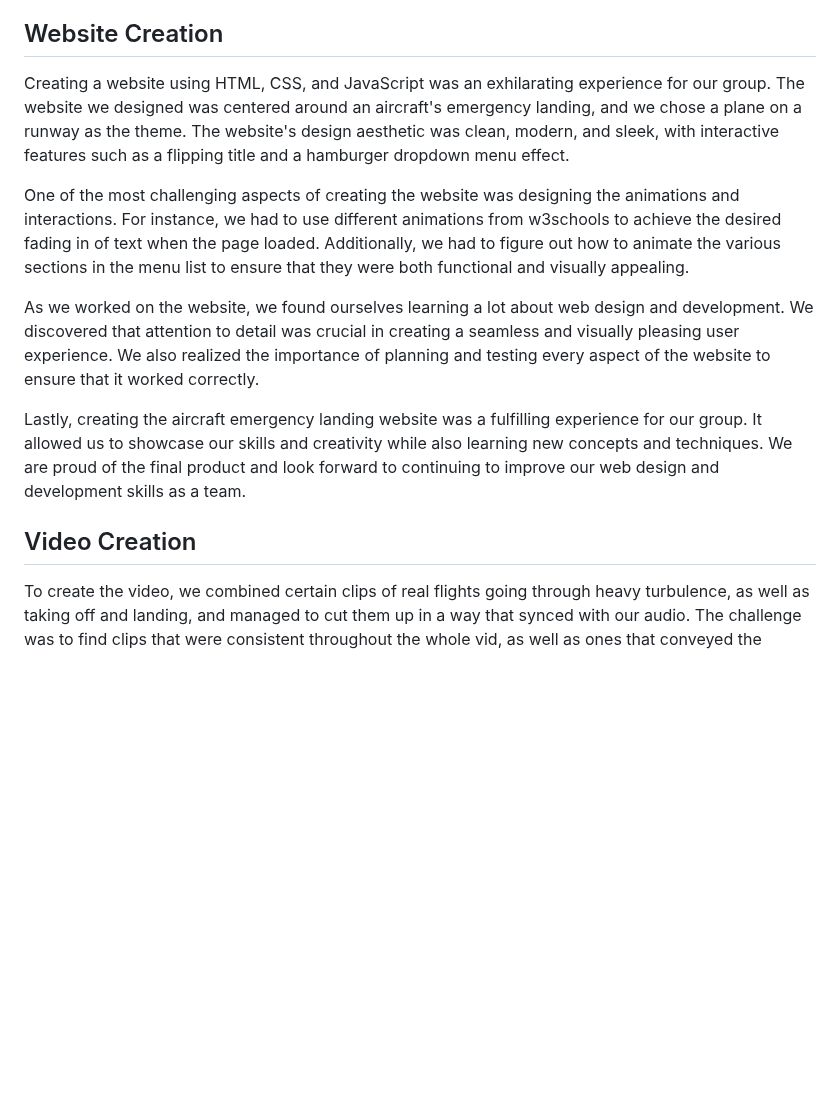
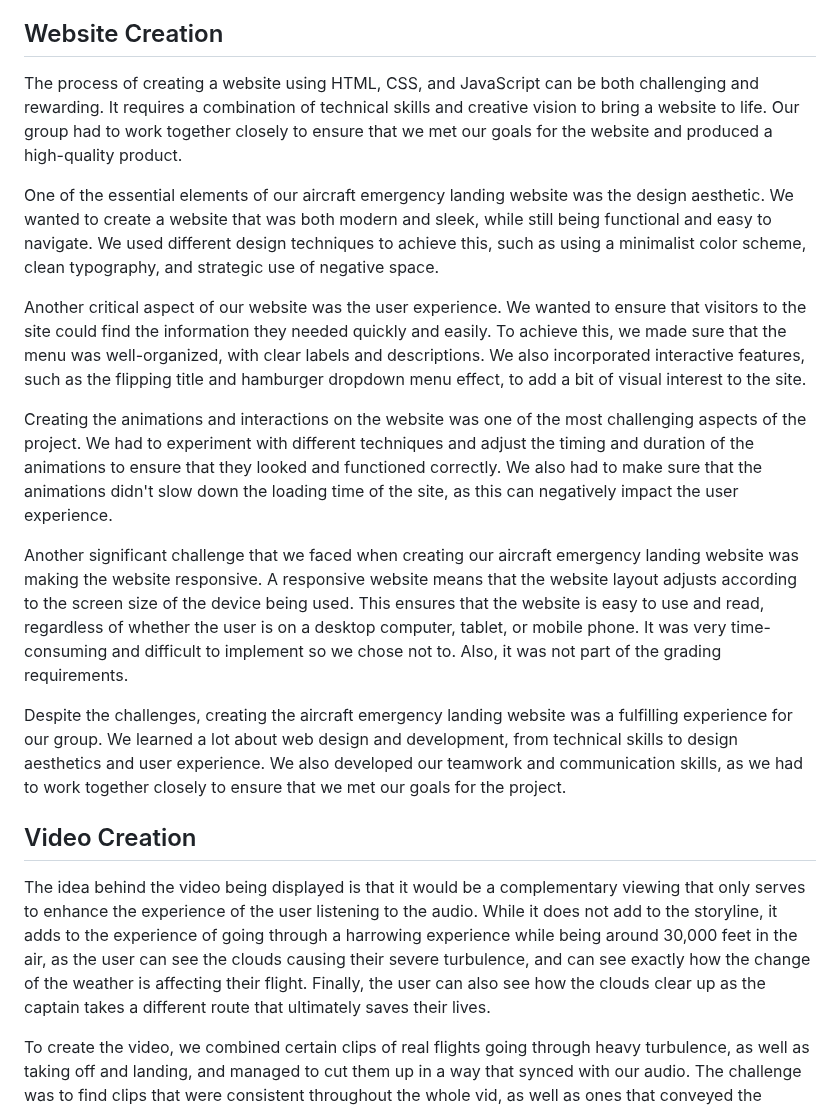
Before and after one commit to FatemaAlhameli/FatemaAlhameli.github.io, a Markdown page: AudioProject/README.md, the part around one of its changes. Drawn GitHub-style; blank space fills up the shorter version.

```diff
--- a/AudioProject/README.md
+++ b/AudioProject/README.md
@@ -59,15 +60,21 @@ Some of the editing properties we used frequently on Audacity were fade-in, fade
 
 ## Website Creation
 
-Creating a website using HTML, CSS, and JavaScript was an exhilarating experience for our group. The website we designed was centered around an aircraft's emergency landing, and we chose a plane on a runway as the theme. The website's design aesthetic was clean, modern, and sleek, with interactive features such as a flipping title and a hamburger dropdown menu effect.
+The process of creating a website using HTML, CSS, and JavaScript can be both challenging and rewarding. It requires a combination of technical skills and creative vision to bring a website to life. Our group had to work together closely to ensure that we met our goals for the website and produced a high-quality product.
 
-One of the most challenging aspects of creating the website was designing the animations and interactions. For instance, we had to use different animations from w3schools to achieve the desired fading in of text when the page loaded. Additionally, we had to figure out how to animate the various sections in the menu list to ensure that they were both functional and visually appealing.
+One of the essential elements of our aircraft emergency landing website was the design aesthetic. We wanted to create a website that was both modern and sleek, while still being functional and easy to navigate. We used different design techniques to achieve this, such as using a minimalist color scheme, clean typography, and strategic use of negative space.
 
-As we worked on the website, we found ourselves learning a lot about web design and development. We discovered that attention to detail was crucial in creating a seamless and visually pleasing user experience. We also realized the importance of planning and testing every aspect of the website to ensure that it worked correctly.
+Another critical aspect of our website was the user experience. We wanted to ensure that visitors to the site could find the information they needed quickly and easily. To achieve this, we made sure that the menu was well-organized, with clear labels and descriptions. We also incorporated interactive features, such as the flipping title and hamburger dropdown menu effect, to add a bit of visual interest to the site.
 
-Lastly, creating the aircraft emergency landing website was a fulfilling experience for our group. It allowed us to showcase our skills and creativity while also learning new concepts and techniques. We are proud of the final product and look forward to continuing to improve our web design and development skills as a team.
+Creating the animations and interactions on the website was one of the most challenging aspects of the project. We had to experiment with different techniques and adjust the timing and duration of the animations to ensure that they looked and functioned correctly. We also had to make sure that the animations didn't slow down the loading time of the site, as this can negatively impact the user experience.
+
+Another significant challenge that we faced when creating our aircraft emergency landing website was making the website responsive. A responsive website means that the website layout adjusts according to the screen size of the device being used. This ensures that the website is easy to use and read, regardless of whether the user is on a desktop computer, tablet, or mobile phone. It was very time-consuming and difficult to implement so we chose not to. Also, it was not part of the grading requirements.
+
+Despite the challenges, creating the aircraft emergency landing website was a fulfilling experience for our group. We learned a lot about web design and development, from technical skills to design aesthetics and user experience. We also developed our teamwork and communication skills, as we had to work together closely to ensure that we met our goals for the project.
 
 ## Video Creation
+
+The idea behind the video being displayed is that it would be a complementary viewing that only serves to enhance the experience of the user listening to the audio. While it does not add to the storyline, it adds to the experience of going through a harrowing experience while being around 30,000 feet in the air, as the user can see the clouds causing their severe turbulence, and can see exactly how the change of the weather is affecting their flight. Finally, the user can also see how the clouds clear up as the captain takes a different route that ultimately saves their lives.
 
 To create the video, we combined certain clips of real flights going through heavy turbulence, as well as taking off and landing, and managed to cut them up in a way that synced with our audio. The challenge was to find clips that were consistent throughout the whole vid, as well as ones that conveyed the emergency that the plane in our audio was going through. We wanted to have a visual representation of our audio creation to make the story feel more engaging and almost like a short film or story. We wanted to make the clips show enough to imply what was going on in the audio, without taking away from the audio's main impact on the listener.
 
```
Also changed, not shown: other parts of AudioProject/README.md (+2 -1 lines).
